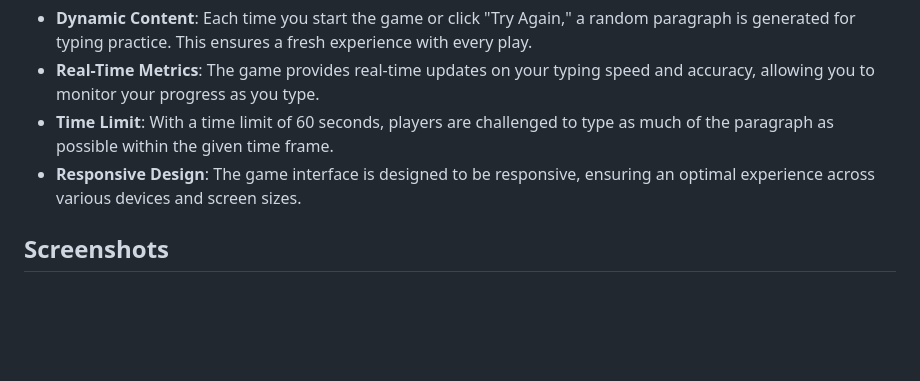
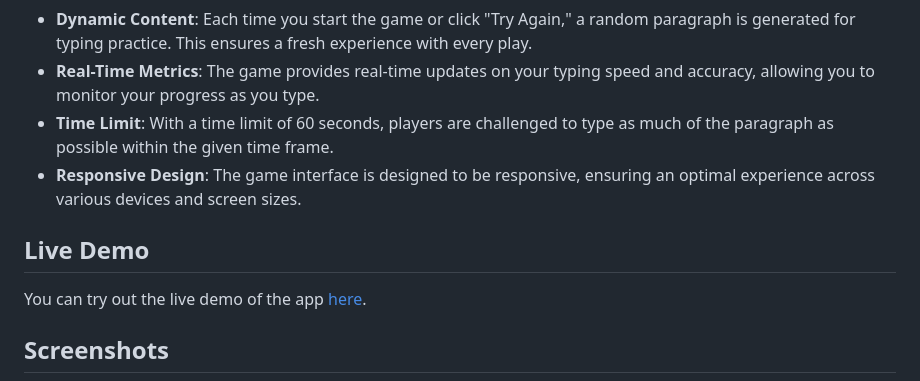
Before and after one commit to nishkarsh25/JavaScript-5Branch-5IntermediateProjects, a Markdown page: README.md, the part around the change. GitHub-like rendering; blank space fills up the shorter version.

Commit message:
Deployed successfully on render and updated the live link in the readme file:

```diff
--- a/README.md
+++ b/README.md
@@ -19,6 +19,10 @@ Welcome to the Typing Game Without Backspace project! This project is a web-base
 - **Real-Time Metrics**: The game provides real-time updates on your typing speed and accuracy, allowing you to monitor your progress as you type.
 - **Time Limit**: With a time limit of 60 seconds, players are challenged to type as much of the paragraph as possible within the given time frame.
 - **Responsive Design**: The game interface is designed to be responsive, ensuring an optimal experience across various devices and screen sizes.
+
+## Live Demo
+
+You can try out the live demo of the app [here](https://javascript-5branch-5intermediateprojects-ocpk.onrender.com).
 
 ## Screenshots
 
```
